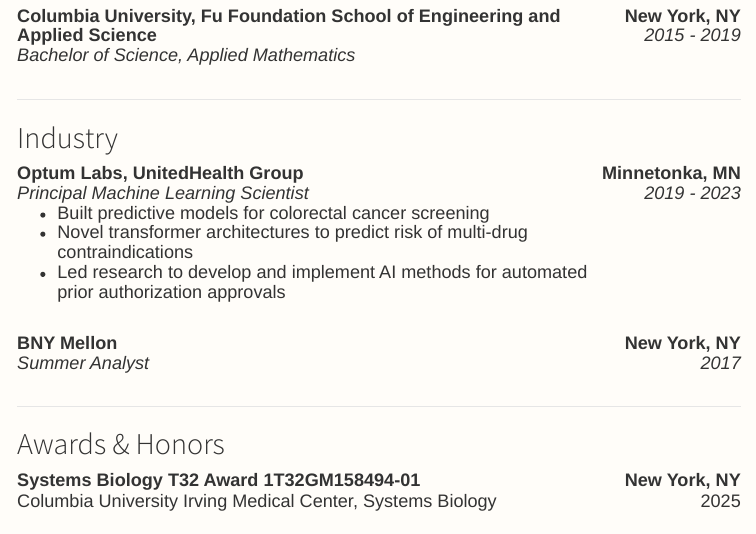
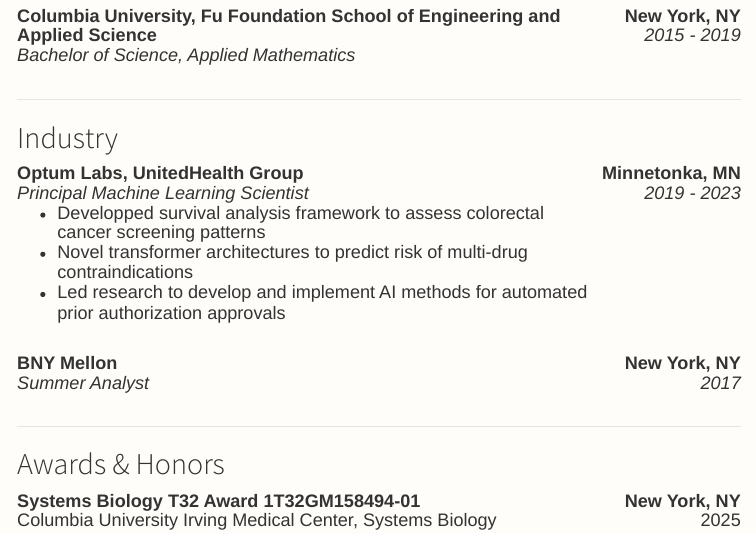
Before and after one commit to gaustin15/george-i-austin.github.io, an R Markdown document (work.Rmd): the page in a window 1100 px wide, from 500 px down. Rendered offline with R 4.5, knitr and Pandoc, with nearby package versions; a font, style sheet, LaTeX package, included part or bibliography that could not be used is replaced or left out.

Commit message:
minor update 2

```diff
--- a/work.Rmd
+++ b/work.Rmd
@@ -100,7 +100,7 @@
 **Optum Labs, UnitedHealth Group**
 <span class="degree">Principal Machine Learning Scientist</span>
 <ul>
-<li>Built predictive models for colorectal cancer screening</li>
+<li>Developped survival analysis framework to assess colorectal cancer screening patterns</li>
 <li>Novel transformer architectures to predict risk of multi-drug contraindications</li>
 <li>Led research to develop and implement AI methods for automated prior authorization approvals</li>
 </ul>
```
